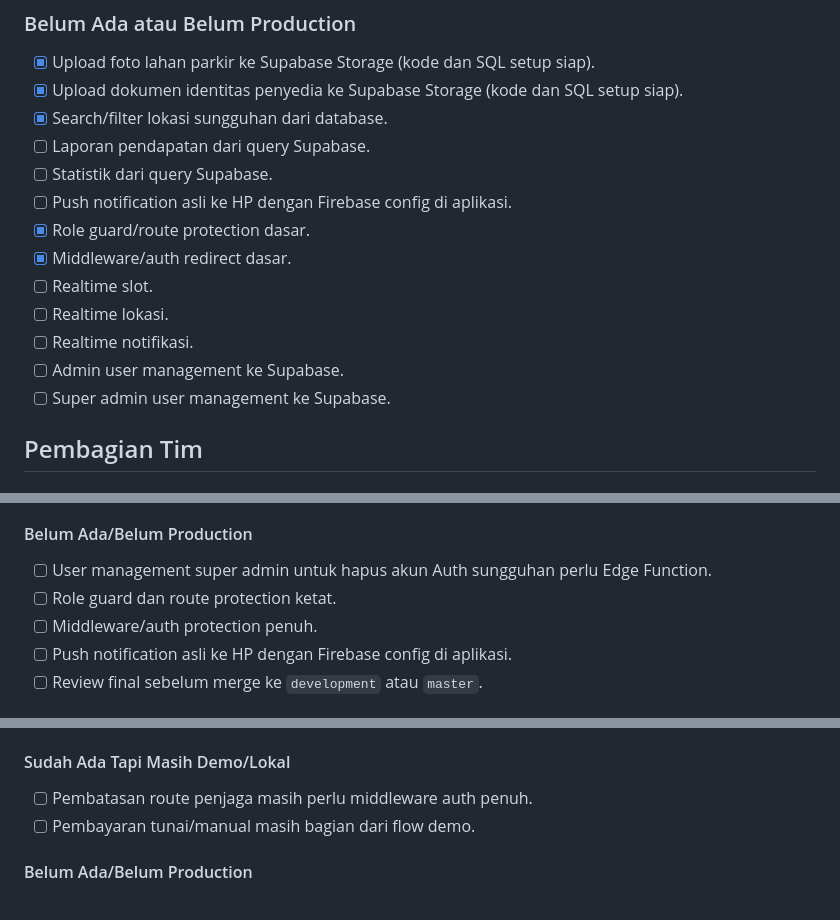
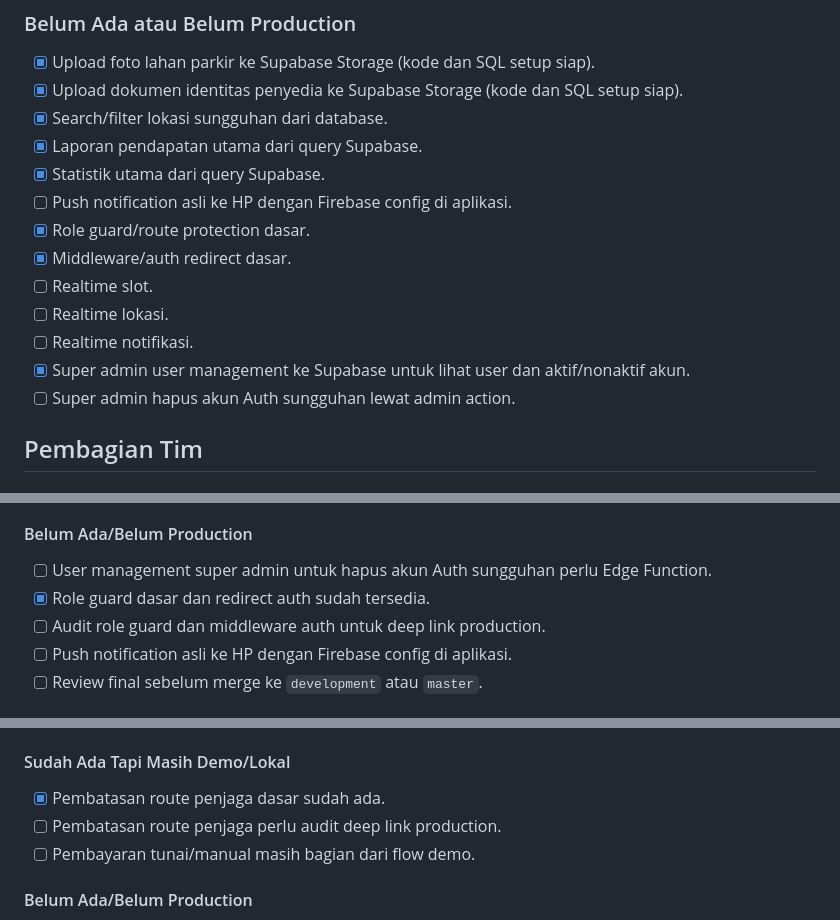
Before and after one commit to zanafcmyk/pakir_cepat, a Markdown page: docs/TEAM_TASKLIST_STATUS.md, 3 parts joined by grey strips. Rendered like a GitHub page.

Commit message:
Update team tasklist status

```diff
--- a/docs/TEAM_TASKLIST_STATUS.md
+++ b/docs/TEAM_TASKLIST_STATUS.md
@@ -102,16 +102,16 @@ Dokumen ini dipakai sebagai acuan kerja tim Parkir Cepat. Tujuannya supaya fitur
 - [x] Upload foto lahan parkir ke Supabase Storage (kode dan SQL setup siap).
 - [x] Upload dokumen identitas penyedia ke Supabase Storage (kode dan SQL setup siap).
 - [x] Search/filter lokasi sungguhan dari database.
-- [ ] Laporan pendapatan dari query Supabase.
-- [ ] Statistik dari query Supabase.
+- [x] Laporan pendapatan utama dari query Supabase.
+- [x] Statistik utama dari query Supabase.
 - [ ] Push notification asli ke HP dengan Firebase config di aplikasi.
 - [x] Role guard/route protection dasar.
 - [x] Middleware/auth redirect dasar.
 - [ ] Realtime slot.
 - [ ] Realtime lokasi.
 - [ ] Realtime notifikasi.
-- [ ] Admin user management ke Supabase.
-- [ ] Super admin user management ke Supabase.
+- [x] Super admin user management ke Supabase untuk lihat user dan aktif/nonaktif akun.
+- [ ] Super admin hapus akun Auth sungguhan lewat admin action.
 
 ## Pembagian Tim
 
@@ -133,8 +133,8 @@ Dokumen ini dipakai sebagai acuan kerja tim Parkir Cepat. Tujuannya supaya fitur
 #### Belum Ada/Belum Production
 
 - [ ] User management super admin untuk hapus akun Auth sungguhan perlu Edge Function.
-- [ ] Role guard dan route protection ketat.
-- [ ] Middleware/auth protection penuh.
+- [x] Role guard dasar dan redirect auth sudah tersedia.
+- [ ] Audit role guard dan middleware auth untuk deep link production.
 - [ ] Push notification asli ke HP dengan Firebase config di aplikasi.
 - [ ] Review final sebelum merge ke `development` atau `master`.
 
@@ -185,7 +186,8 @@ Dokumen ini dipakai sebagai acuan kerja tim Parkir Cepat. Tujuannya supaya fitur
 
 #### Sudah Ada Tapi Masih Demo/Lokal
 
-- [ ] Pembatasan route penjaga masih perlu middleware auth penuh.
+- [x] Pembatasan route penjaga dasar sudah ada.
+- [ ] Pembatasan route penjaga perlu audit deep link production.
 - [ ] Pembayaran tunai/manual masih bagian dari flow demo.
 
 #### Belum Ada/Belum Production
```
Also changed, not shown: other parts of docs/TEAM_TASKLIST_STATUS.md (+4 -2 lines).
